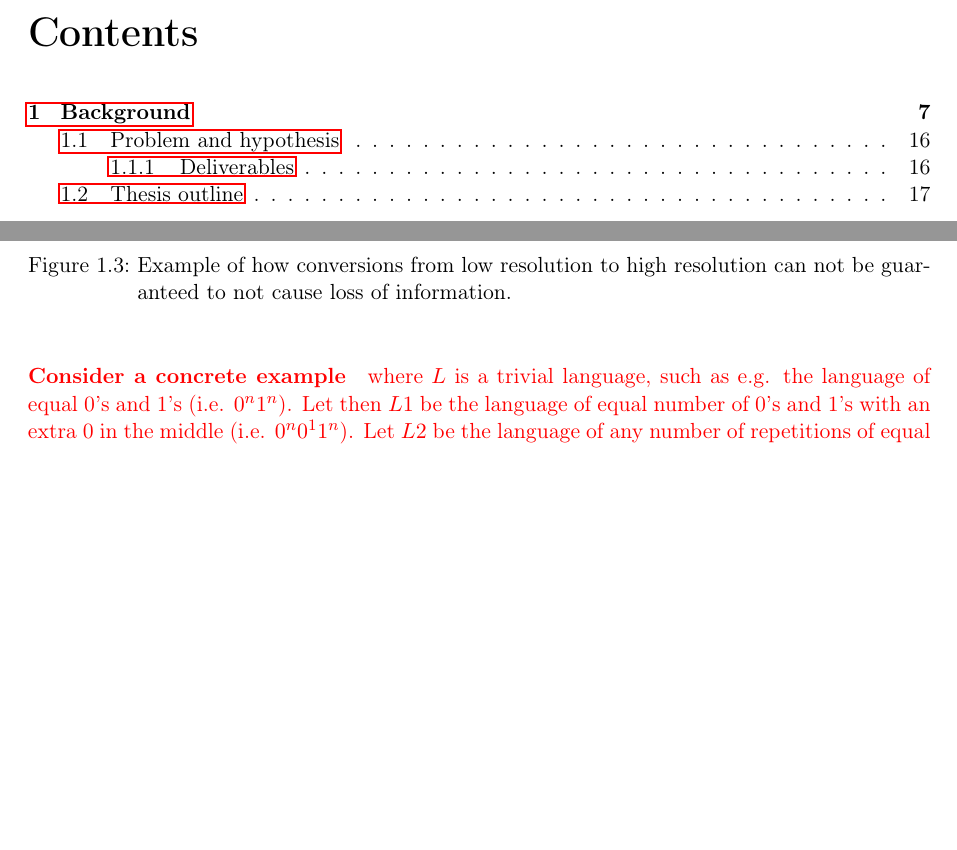
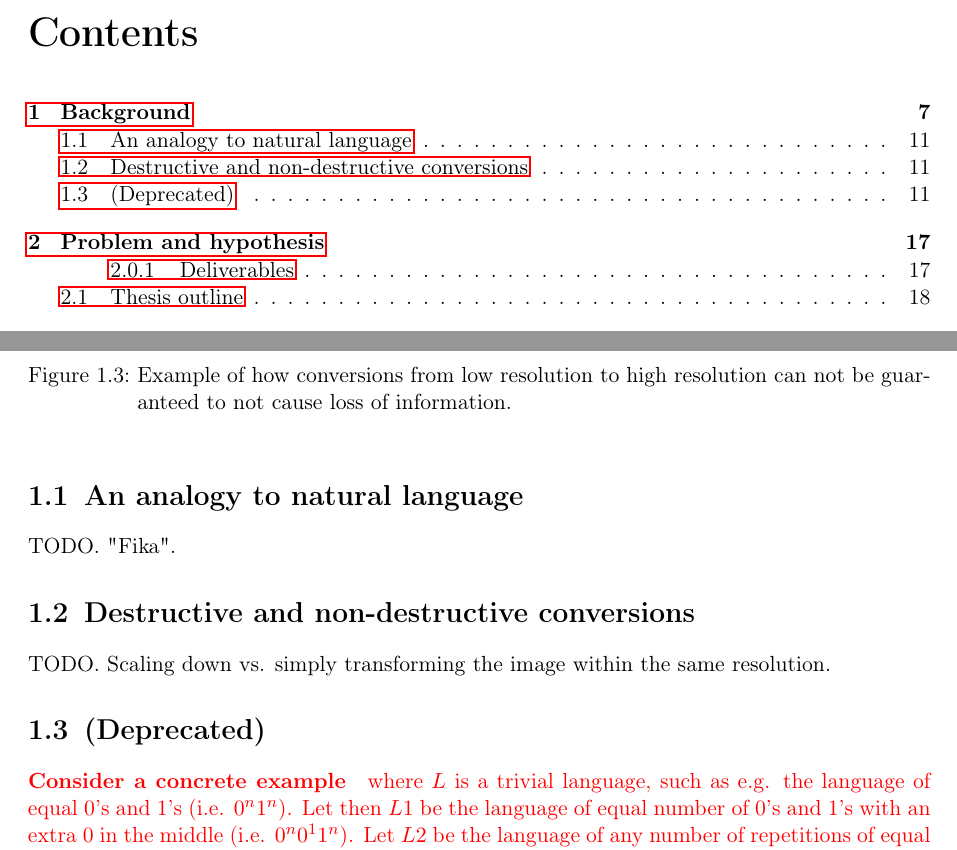
Before and after one commit to chrokh/master-thesis-flexup, a LaTeX thesis (okhravi-master-thesis-2014.tex): two parts of pages 5 and 11 of 53 before the commit and two parts of pages 5 and 11 of 54 after it, joined at a grey line, cut so that both start at the same text, the shorter picture padded with empty space. Compiled offline with pdfLaTeX.

Commit message:
Organize

```diff
--- a/okhravi-master-thesis-2014.tex
+++ b/okhravi-master-thesis-2014.tex
@@ -463,6 +463,29 @@ The same apply to markup languages. It is trivial to imagine an example where co
 \end{figure}
 
 
+
+
+
+
+
+
+\section{An analogy to natural language}
+TODO. "Fika".
+
+
+
+
+
+\section{Destructive and non-destructive conversions}
+TODO. Scaling down vs. simply transforming the image within the same resolution.
+
+
+
+
+
+
+\section{(Deprecated)}
+
 % TODO: Change to red to mark beginning of potentially deprecated section
 \color{red}
 
```
Also changed, not shown: okhravi-master-thesis-2014.tex (15 more changed lines).
